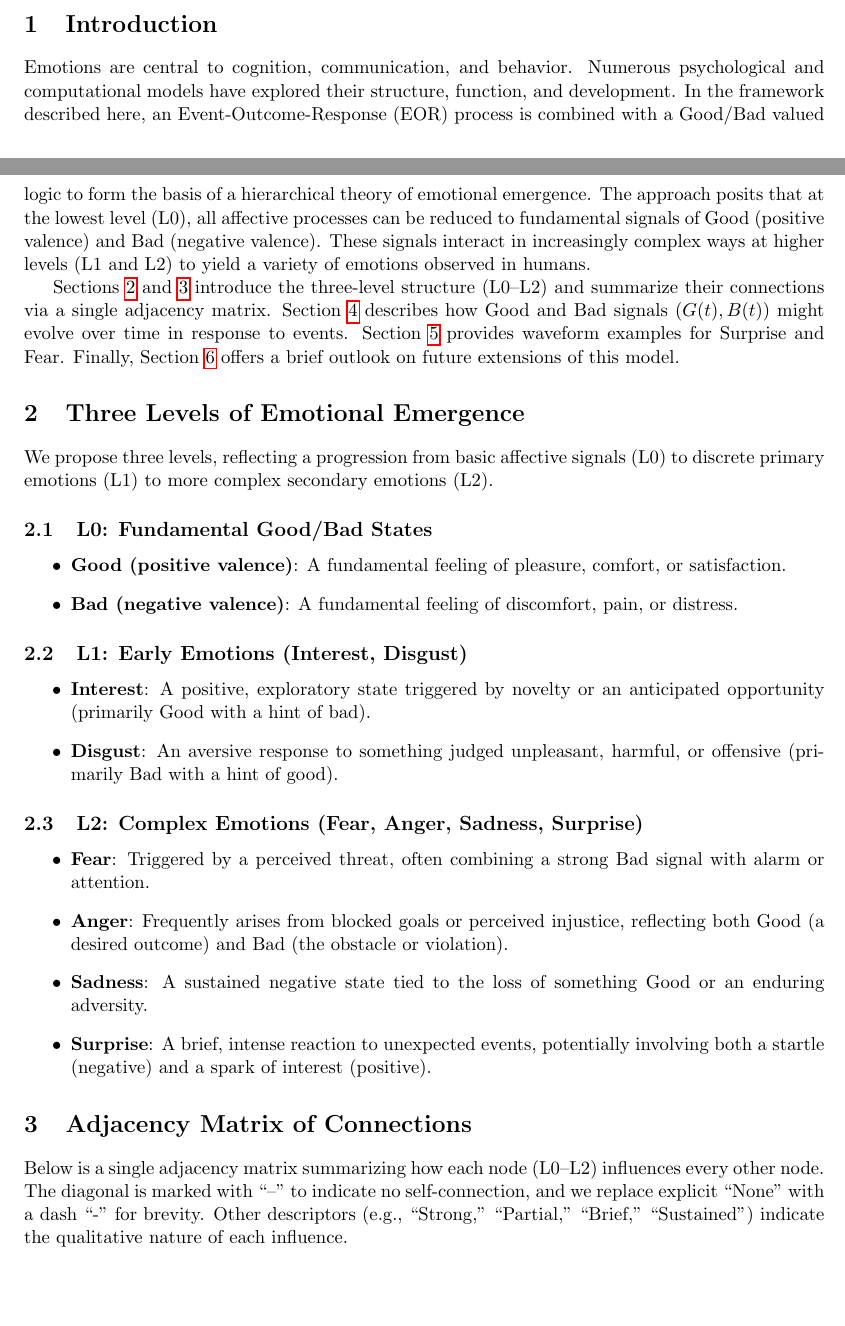
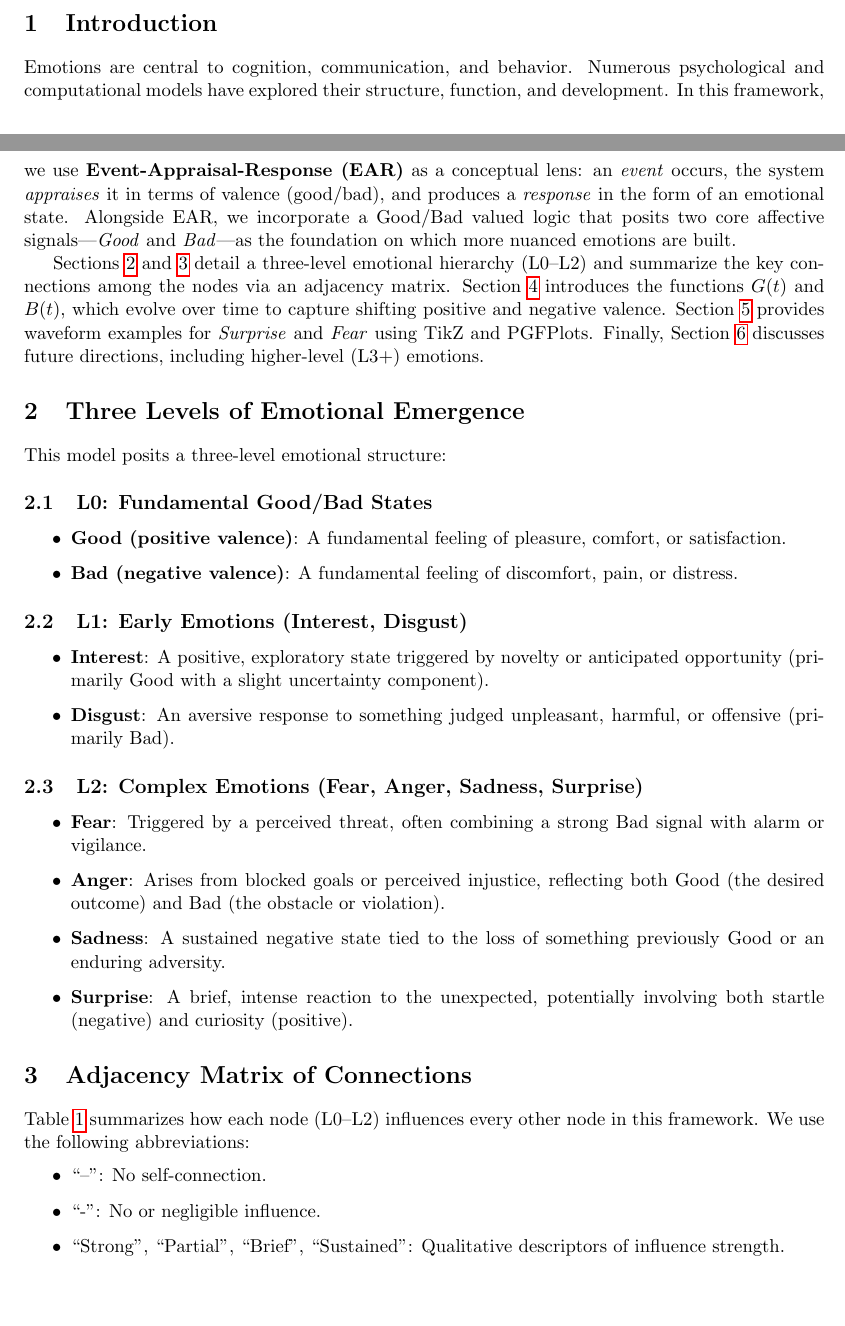
Before and after one commit to briansrls/definitely-not-agi, a LaTeX paper (logic_v2/emotion.tex): two parts of pages 1 and 2 of 5, joined at a grey line, cut so that both start at the same text. Compiled offline with pdfLaTeX.

Commit message:
Update emotion.tex
change EOR -> EAR to avoid confusion

```diff
--- a/logic_v2/emotion.tex
+++ b/logic_v2/emotion.tex
@@ -6,13 +6,13 @@
 \usepackage{geometry}
 \geometry{margin=1in}
 
-% --- TikZ and PGFPlots for waveforms ---
+% --- TikZ and PGFPlots for waveforms (Optional) ---
 \usepackage{tikz}
 \usepackage{pgfplots}
-\pgfplotsset{compat=1.18}  % or a suitable version you have
+\pgfplotsset{compat=1.18}  % Adjust if necessary
 
-\title{A Hierarchical Framework of Emotion Using EOR and Good/Bad Valued Logic}
-\author{Brian Searls}
+\title{A Hierarchical Framework of Emotion Using EAR and Good/Bad Valued Logic}
+\author{Brian Searls\\\href{https://github.com/briansrls}{https://github.com/briansrls}}
 \date{\today}
 
 \begin{document}
@@ -26,13 +26,13 @@ This paper outlines a hierarchical model of emotions based on an Event-Outcome-R
 \tableofcontents
 
 \section{Introduction}
-Emotions are central to cognition, communication, and behavior. Numerous psychological and computational models have explored their structure, function, and development. In the framework described here, an Event-Outcome-Response (EOR) process is combined with a Good/Bad valued logic to form the basis of a hierarchical theory of emotional emergence. The approach posits that at the lowest level (L0), all affective processes can be reduced to fundamental signals of Good (positive valence) and Bad (negative valence). These signals interact in increasingly complex ways at higher levels (L1 and L2) to yield a variety of emotions observed in humans.
+Emotions are central to cognition, communication, and behavior. Numerous psychological and computational models have explored their structure, function, and development. In this framework, we use \textbf{Event-Appraisal-Response (EAR)} as a conceptual lens: an \textit{event} occurs, the system \textit{appraises} it in terms of valence (good/bad), and produces a \textit{response} in the form of an emotional state. Alongside EAR, we incorporate a Good/Bad valued logic that posits two core affective signals—\textit{Good} and \textit{Bad}—as the foundation on which more nuanced emotions are built.
 
-Sections \ref{sec:hierarchy} and \ref{sec:matrix} introduce the three-level structure (L0--L2) and summarize their connections via a single adjacency matrix. Section \ref{sec:dynamics} describes how Good and Bad signals \((G(t), B(t))\) might evolve over time in response to events. Section \ref{sec:waveform-examples} provides waveform examples for Surprise and Fear. Finally, Section \ref{sec:conclusion} offers a brief outlook on future extensions of this model.
+Sections \ref{sec:hierarchy} and \ref{sec:matrix} detail a three-level emotional hierarchy (L0--L2) and summarize the key connections among the nodes via an adjacency matrix. Section \ref{sec:dynamics} introduces the functions \(G(t)\) and \(B(t)\), which evolve over time to capture shifting positive and negative valence. Section \ref{sec:waveform-examples} provides waveform examples for \textit{Surprise} and \textit{Fear} using TikZ and PGFPlots. Finally, Section \ref{sec:conclusion} discusses future directions, including higher-level (L3+) emotions.
 
 \section{Three Levels of Emotional Emergence}
 \label{sec:hierarchy}
-We propose three levels, reflecting a progression from basic affective signals (L0) to discrete primary emotions (L1) to more complex secondary emotions (L2).
+This model posits a three-level emotional structure:
 
 \subsection{L0: Fundamental Good/Bad States}
 \begin{itemize}
@@ -42,21 +42,27 @@ We propose three levels, reflecting a progression from basic affective signals (
 
 \subsection{L1: Early Emotions (Interest, Disgust)}
 \begin{itemize}
-    \item \textbf{Interest}: A positive, exploratory state triggered by novelty or an anticipated opportunity (primarily Good with a hint of bad).
-    \item \textbf{Disgust}: An aversive response to something judged unpleasant, harmful, or offensive (primarily Bad with a hint of good).
+    \item \textbf{Interest}: A positive, exploratory state triggered by novelty or anticipated opportunity (primarily Good with a slight uncertainty component).
+    \item \textbf{Disgust}: An aversive response to something judged unpleasant, harmful, or offensive (primarily Bad).
 \end{itemize}
 
 \subsection{L2: Complex Emotions (Fear, Anger, Sadness, Surprise)}
 \begin{itemize}
-    \item \textbf{Fear}: Triggered by a perceived threat, often combining a strong Bad signal with alarm or attention.
-    \item \textbf{Anger}: Frequently arises from blocked goals or perceived injustice, reflecting both Good (a desired outcome) and Bad (the obstacle or violation).
-    \item \textbf{Sadness}: A sustained negative state tied to the loss of something Good or an enduring adversity.
-    \item \textbf{Surprise}: A brief, intense reaction to unexpected events, potentially involving both a startle (negative) and a spark of interest (positive).
+    \item \textbf{Fear}: Triggered by a perceived threat, often combining a strong Bad signal with alarm or vigilance.
+    \item \textbf{Anger}: Arises from blocked goals or perceived injustice, reflecting both Good (the desired outcome) and Bad (the obstacle or violation).
+    \item \textbf{Sadness}: A sustained negative state tied to the loss of something previously Good or an enduring adversity.
+    \item \textbf{Surprise}: A brief, intense reaction to the unexpected, potentially involving both startle (negative) and curiosity (positive).
 \end{itemize}
 
 \section{Adjacency Matrix of Connections}
 \label{sec:matrix}
-Below is a single adjacency matrix summarizing how each node (L0--L2) influences every other node. The diagonal is marked with “--” to indicate no self-connection, and we replace explicit “None” with a dash “-” for brevity. Other descriptors (e.g., “Strong,” “Partial,” “Brief,” “Sustained”) indicate the qualitative nature of each influence.
+Table~\ref{tab:adjacency-matrix} summarizes how each node (L0--L2) influences every other node in this framework. We use the following abbreviations:
+
+\begin{itemize}
+    \item “--”: No self-connection.
+    \item “-”: No or negligible influence.
+    \item “Strong”, “Partial”, “Brief”, “Sustained”: Qualitative descriptors of influence strength.
+\end{itemize}
 
 \begin{table}[htbp]
 \centering
```
Also changed, not shown: logic_v2/emotion.tex (40 more changed lines).
